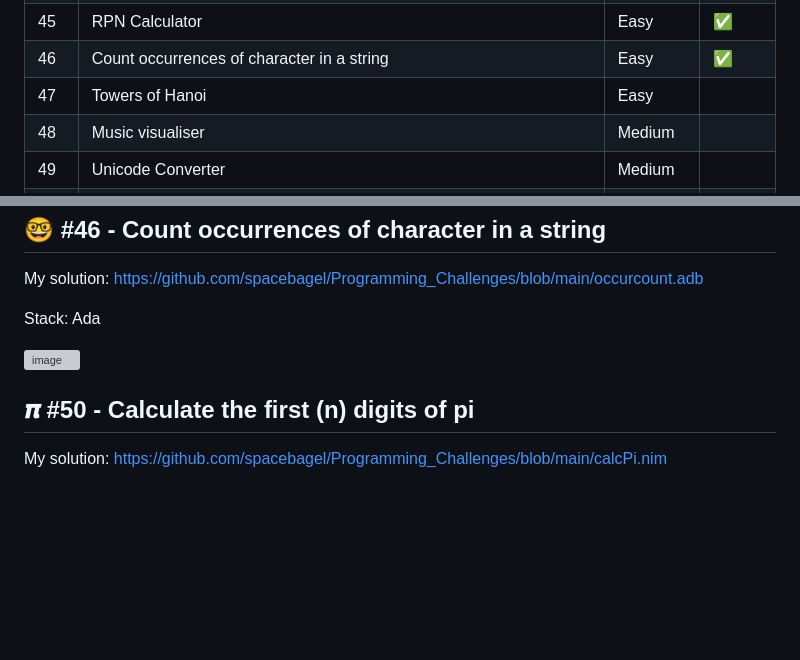
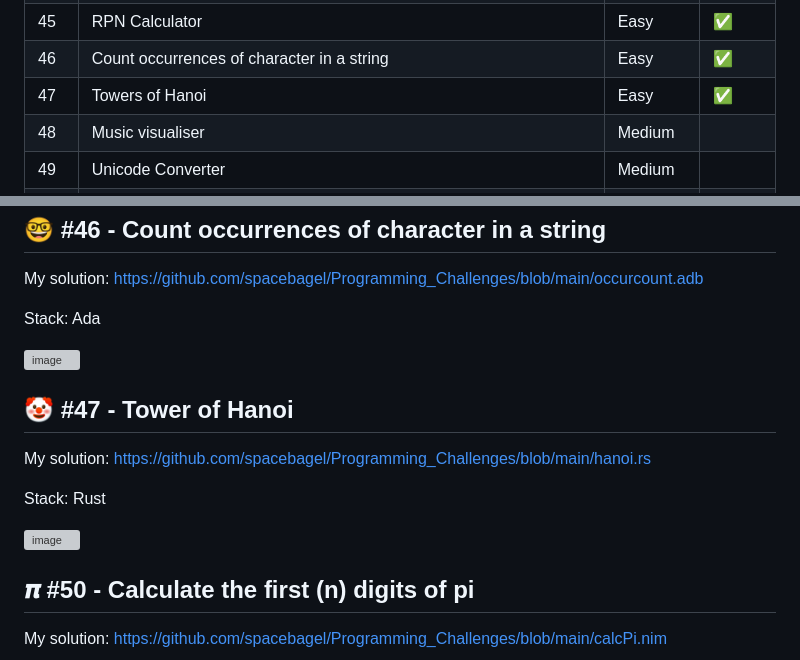
Before and after one commit to spacebagel/Programming_Challenges, a Markdown page: README.md, 2 parts joined by grey strips. Drawn GitHub-style; blank space fills up the shorter version; grey boxes are pictures that could not be loaded.

```diff
--- a/README.md
+++ b/README.md
@@ -47,7 +47,7 @@
 | 44 | FizzBuzz | Easy | :white_check_mark: |
 | 45 | RPN Calculator | Easy | :white_check_mark: |
 | 46 | Count occurrences of character in a string | Easy | :white_check_mark: |
-| 47 | Towers of Hanoi | Easy | |
+| 47 | Towers of Hanoi | Easy | :white_check_mark: |
 | 48 | Music visualiser | Medium | |
 | 49 | Unicode Converter | Medium | |
 | 50 | Calculate the first (n) digits of pi | Easy | :white_check_mark: |
@@ -193,6 +193,13 @@ Stack: Ada
 
 ![image](https://github.com/user-attachments/assets/7f6bb1aa-5f98-486c-925f-3fdebb1e5cf0)
 
+## 🤡 #47 - Tower of Hanoi
+My solution: https://github.com/spacebagel/Programming_Challenges/blob/main/hanoi.rs
+
+Stack: Rust
+
+![image](https://github.com/user-attachments/assets/868a7d72-34c6-4a2d-b967-4b5a3ed45208)
+
 ## 𝝅 #50 - Calculate the first (n) digits of pi
 My solution: https://github.com/spacebagel/Programming_Challenges/blob/main/calcPi.nim
 
```
